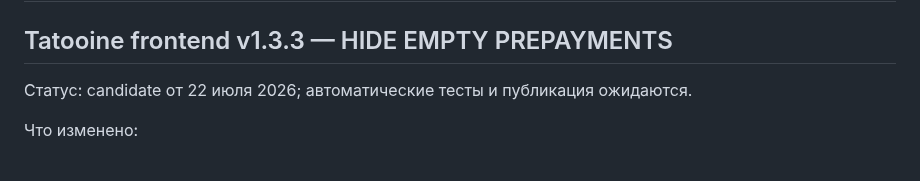
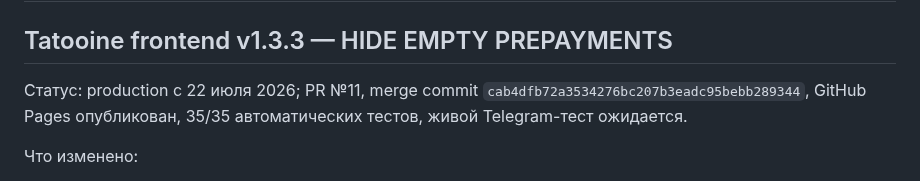
Before and after one commit to kuroebki-blip/Fox-Bar, a Markdown page: docs/CHANGELOG.md, the part around the change. Rendered like a GitHub page.

```diff
--- a/docs/CHANGELOG.md
+++ b/docs/CHANGELOG.md
@@ -2,7 +2,7 @@
 
 ## Tatooine frontend v1.3.3 — HIDE EMPTY PREPAYMENTS
 
-Статус: candidate от 22 июля 2026; автоматические тесты и публикация ожидаются.
+Статус: production с 22 июля 2026; PR №11, merge commit `cab4dfb72a3534276bc207b3eadc95bebb289344`, GitHub Pages опубликован, 35/35 автоматических тестов, живой Telegram-тест ожидается.
 
 Что изменено:
 
```
Also changed, not shown: docs/PROJECT_STATE.md (+2 -2 lines).
